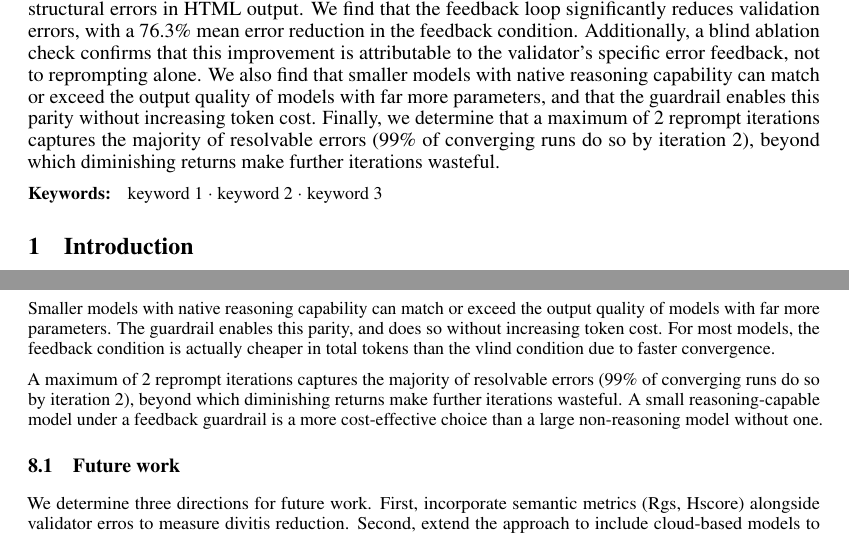
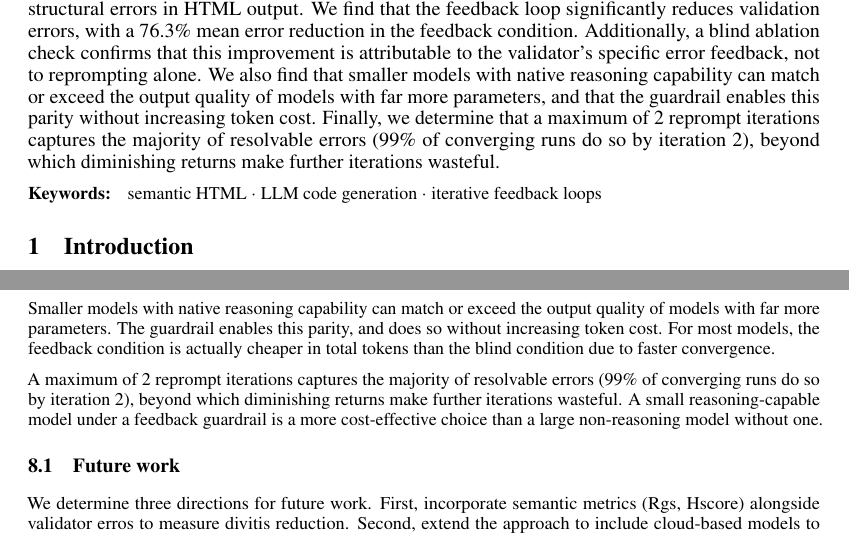
Before and after one commit to Harmxn02/RMAI-Project, a LaTeX document (report/main.tex, which reads report/sections/8-Conclusion.tex): two parts of pages 1 and 13 of 15, joined at a grey line, cut so that both start at the same text. Compiled offline with pdfLaTeX.

Commit message:
REPORT: fix typos

```diff
--- a/report/main.tex
+++ b/report/main.tex
@@ -86,9 +86,9 @@ Harman Preet Singh \\[0.5em] 852863316 \\
 \input{sections/Abstract.tex}
 
 \keywords{
-	keyword 1
-	$\cdot$ keyword 2
-	$\cdot$ keyword 3
+	semantic HTML
+	$\cdot$ LLM code generation
+	$\cdot$ iterative feedback loops
 }
 
 
--- a/report/sections/8-Conclusion.tex
+++ b/report/sections/8-Conclusion.tex
@@ -3,7 +3,7 @@
 
 The iterative feedback loop significantly reduces HTML validation errors, with a 76.3\% mean error reduction in the feedback condition. The blind ablation confirms that this improvement is attributable to the validator's specific error feedback, not to reprompting alone.
 
-Smaller models with native reasoning capability can match or exceed the output quality of models with far more parameters. The guardrail enables this parity, and does so without increasing token cost. For most models, the feedback condition is actually cheaper in total tokens than the vlind condition due to faster convergence.
+Smaller models with native reasoning capability can match or exceed the output quality of models with far more parameters. The guardrail enables this parity, and does so without increasing token cost. For most models, the feedback condition is actually cheaper in total tokens than the blind condition due to faster convergence.
 
 A maximum of 2 reprompt iterations captures the majority of resolvable errors (99\% of converging runs do so by iteration 2), beyond which diminishing returns make further iterations wasteful. A small reasoning-capable model under a feedback guardrail is a more cost-effective choice than a large non-reasoning model without one.
 
```
Also changed, not shown: report/sections/2-Related-work.tex (+1 -1 lines), report/sections/6-Results.tex (+1 -1 lines).
